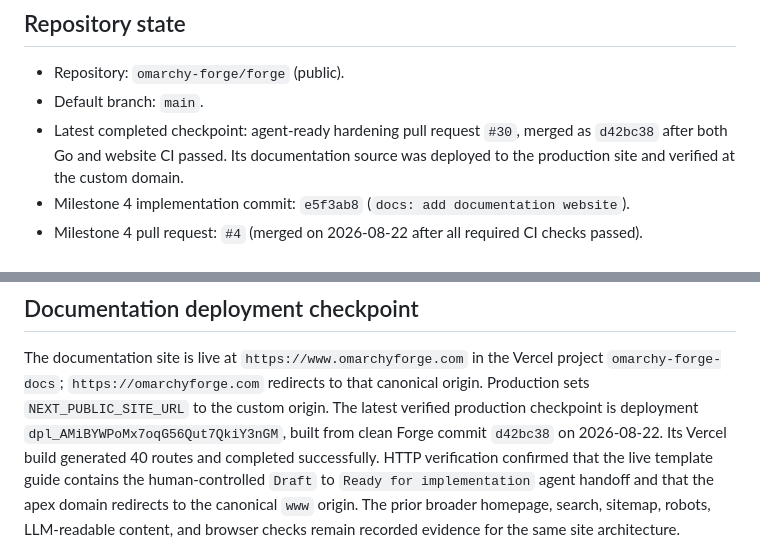
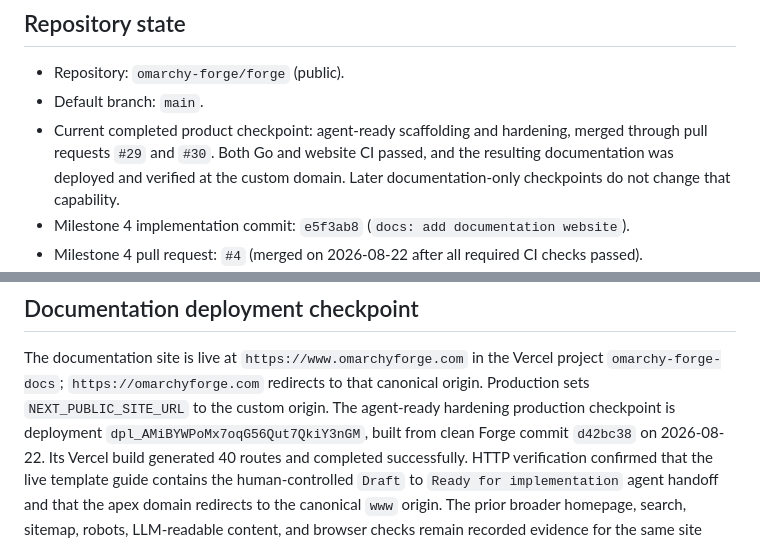
Before and after one commit to omarchy-forge/forge, a Markdown page: docs/PROJECT_STATE.md, 2 parts joined by grey strips. Rendered like a GitHub page.

Commit message:
docs: stabilize project checkpoint wording (#32)

```diff
--- a/docs/PROJECT_STATE.md
+++ b/docs/PROJECT_STATE.md
@@ -12,9 +12,10 @@ lives in `DECISIONS.md`, and verified Omarchy facts live in
 
 - Repository: `omarchy-forge/forge` (public).
 - Default branch: `main`.
-- Latest completed checkpoint: agent-ready hardening pull request `#30`, merged
-  as `d42bc38` after both Go and website CI passed. Its documentation source was
-  deployed to the production site and verified at the custom domain.
+- Current completed product checkpoint: agent-ready scaffolding and hardening,
+  merged through pull requests `#29` and `#30`. Both Go and website CI passed,
+  and the resulting documentation was deployed and verified at the custom
+  domain. Later documentation-only checkpoints do not change that capability.
 - Milestone 4 implementation commit: `e5f3ab8` (`docs: add documentation
   website`).
 - Milestone 4 pull request: `#4` (merged on 2026-08-22 after all required CI
@@ -201,7 +202,7 @@ advisory allowlist remains. See `website/SECURITY.md`.
 The documentation site is live at `https://www.omarchyforge.com` in the Vercel
 project `omarchy-forge-docs`; `https://omarchyforge.com` redirects to that
 canonical origin. Production sets `NEXT_PUBLIC_SITE_URL` to the custom origin.
-The latest verified production checkpoint is deployment
+The agent-ready hardening production checkpoint is deployment
 `dpl_AMiBYWPoMx7oqG56Qut7QkiY3nGM`, built from clean Forge commit `d42bc38` on
 2026-08-22. Its Vercel build generated 40 routes and completed successfully.
 HTTP verification confirmed that the live template guide contains the
```
